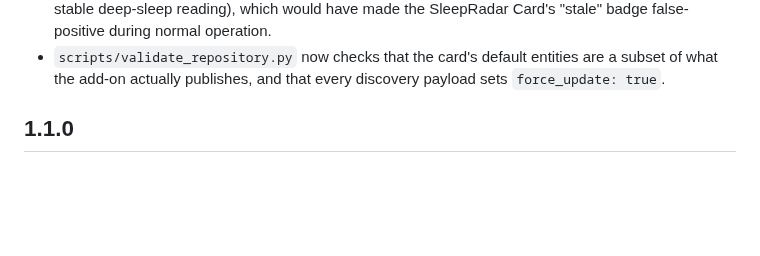
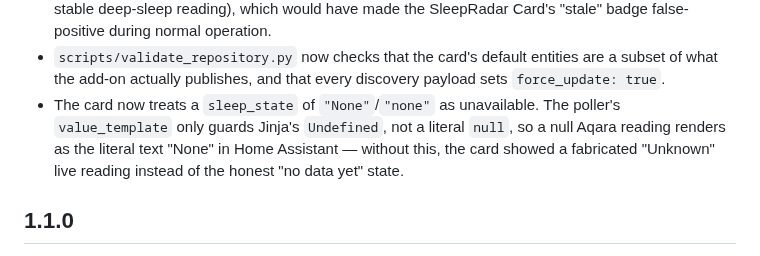
Before and after one commit to florianhorner/ha-fp2-sleep, a Markdown page: CHANGELOG.md, the part around the change. GitHub-like rendering; blank space fills up the shorter version.

```diff
--- a/CHANGELOG.md
+++ b/CHANGELOG.md
@@ -21,6 +21,11 @@
 - `scripts/validate_repository.py` now checks that the card's default
   entities are a subset of what the add-on actually publishes, and that
   every discovery payload sets `force_update: true`.
+- The card now treats a `sleep_state` of `"None"`/`"none"` as unavailable.
+  The poller's `value_template` only guards Jinja's `Undefined`, not a
+  literal `null`, so a null Aqara reading renders as the literal text
+  "None" in Home Assistant — without this, the card showed a fabricated
+  "Unknown" live reading instead of the honest "no data yet" state.
 
 ## 1.1.0
 
```
Also changed, not shown: aqara_fp2_sleep/CHANGELOG.md (+5 -0 lines).
